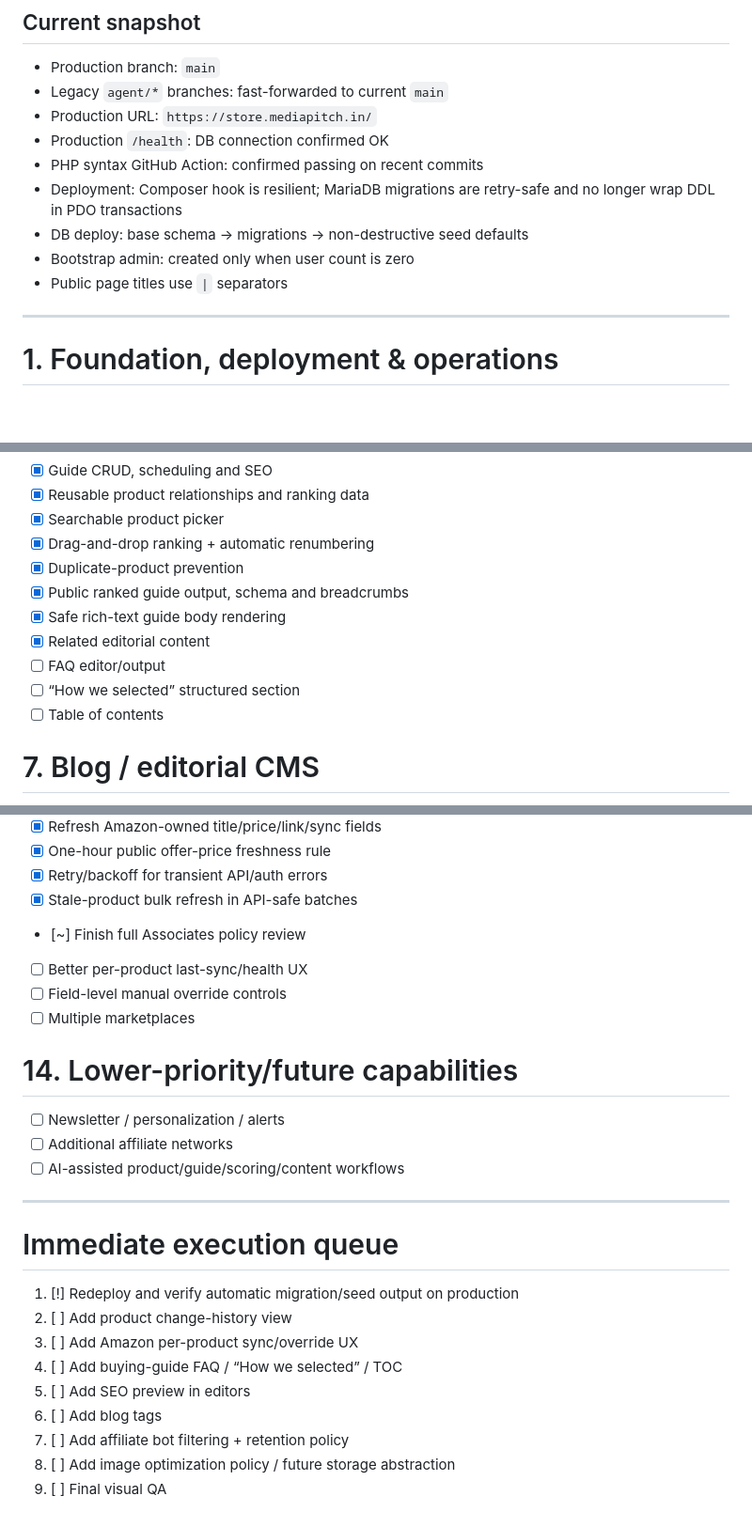
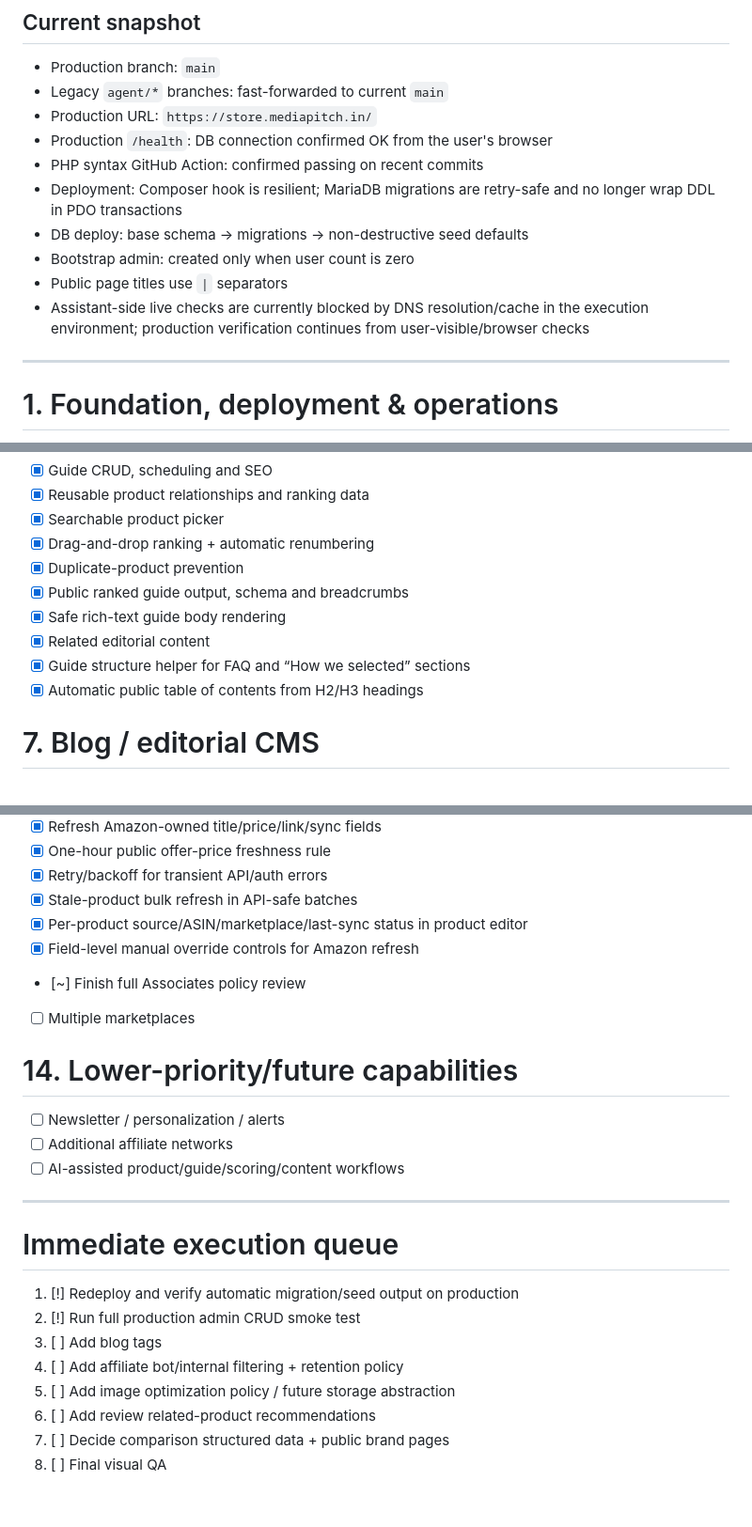
Before and after one commit to Kesehet/mediapitch-store, a Markdown page: TASKS.md, 3 parts joined by grey strips. Shown at 94% size. GitHub-like rendering; blank space fills up the shorter version.

Commit message:
Refresh tracker after sync guide and SEO work

```diff
--- a/TASKS.md
+++ b/TASKS.md
@@ -12,12 +12,13 @@ This file is the source of truth for work landing on `main`.
 - Production branch: `main`
 - Legacy `agent/*` branches: fast-forwarded to current `main`
 - Production URL: `https://store.mediapitch.in/`
-- Production `/health`: DB connection confirmed OK
+- Production `/health`: DB connection confirmed OK from the user's browser
 - PHP syntax GitHub Action: confirmed passing on recent commits
 - Deployment: Composer hook is resilient; MariaDB migrations are retry-safe and no longer wrap DDL in PDO transactions
 - DB deploy: base schema -> migrations -> non-destructive seed defaults
 - Bootstrap admin: created only when user count is zero
 - Public page titles use `|` separators
+- Assistant-side live checks are currently blocked by DNS resolution/cache in the execution environment; production verification continues from user-visible/browser checks
 
 ---
 
@@ -118,9 +119,8 @@ This file is the source of truth for work landing on `main`.
 - [x] Public ranked guide output, schema and breadcrumbs
 - [x] Safe rich-text guide body rendering
 - [x] Related editorial content
-- [ ] FAQ editor/output
-- [ ] “How we selected” structured section
-- [ ] Table of contents
+- [x] Guide structure helper for FAQ and “How we selected” sections
+- [x] Automatic public table of contents from H2/H3 headings
 
 # 7. Blog / editorial CMS
 - [x] Blog CRUD, category, scheduling and SEO
@@ -202,9 +202,9 @@ This file is the source of truth for work landing on `main`.
 - [x] One-hour public offer-price freshness rule
 - [x] Retry/backoff for transient API/auth errors
 - [x] Stale-product bulk refresh in API-safe batches
+- [x] Per-product source/ASIN/marketplace/last-sync status in product editor
+- [x] Field-level manual override controls for Amazon refresh
 - [~] Finish full Associates policy review
-- [ ] Better per-product last-sync/health UX
-- [ ] Field-level manual override controls
 - [ ] Multiple marketplaces
 
 # 14. Lower-priority/future capabilities
@@ -216,11 +216,10 @@ This file is the source of truth for work landing on `main`.
 
 # Immediate execution queue
 1. [!] Redeploy and verify automatic migration/seed output on production
-2. [ ] Add product change-history view
-3. [ ] Add Amazon per-product sync/override UX
-4. [ ] Add buying-guide FAQ / “How we selected” / TOC
-5. [ ] Add SEO preview in editors
-6. [ ] Add blog tags
-7. [ ] Add affiliate bot filtering + retention policy
-8. [ ] Add image optimization policy / future storage abstraction
-9. [ ] Final visual QA
+2. [!] Run full production admin CRUD smoke test
+3. [ ] Add blog tags
+4. [ ] Add affiliate bot/internal filtering + retention policy
+5. [ ] Add image optimization policy / future storage abstraction
+6. [ ] Add review related-product recommendations
+7. [ ] Decide comparison structured data + public brand pages
+8. [ ] Final visual QA
```
Also changed, not shown: other parts of TASKS.md (+2 -2 lines).
